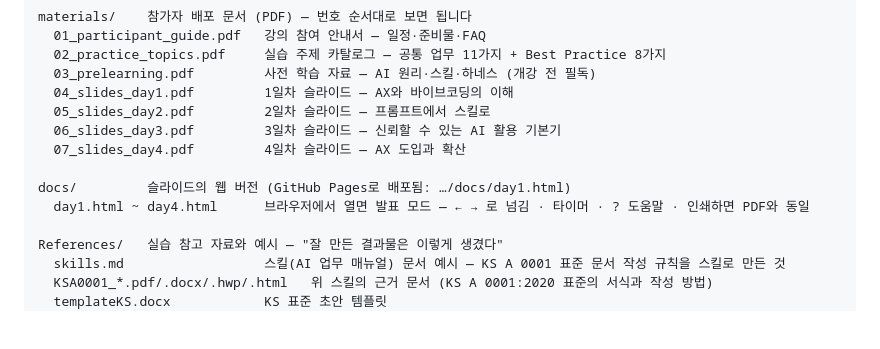
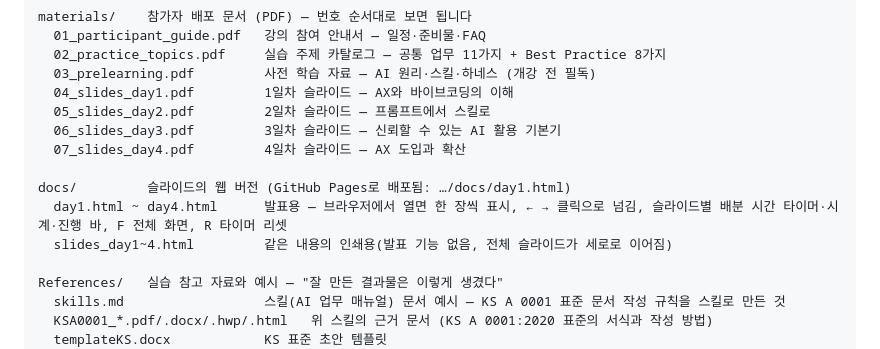
Before and after one commit to jason-nobad/course_2026_08_nondev_4day, a Markdown page: README.md, the part around the change. GitHub-like rendering; blank space fills up the shorter version.

```diff
--- a/README.md
+++ b/README.md
@@ -77,7 +77,8 @@ materials/    참가자 배포 문서 (PDF) — 번호 순서대로 보면 됩
   07_slides_day4.pdf         4일차 슬라이드 — AX 도입과 확산
 
 docs/         슬라이드의 웹 버전 (GitHub Pages로 배포됨: …/docs/day1.html)
-  day1.html ~ day4.html      브라우저에서 열면 발표 모드 — ← → 로 넘김 · 타이머 · ? 도움말 · 인쇄하면 PDF와 동일
+  day1.html ~ day4.html      발표용 — 브라우저에서 열면 한 장씩 표시, ← → 클릭으로 넘김, 슬라이드별 배분 시간 타이머·시계·진행 바, F 전체 화면, R 타이머 리셋
+  slides_day1~4.html         같은 내용의 인쇄용(발표 기능 없음, 전체 슬라이드가 세로로 이어짐)
 
 References/   실습 참고 자료와 예시 — "잘 만든 결과물은 이렇게 생겼다"
   skills.md                  스킬(AI 업무 매뉴얼) 문서 예시 — KS A 0001 표준 문서 작성 규칙을 스킬로 만든 것
```
Also changed, not shown: CLAUDE.md (+2 -2 lines).
